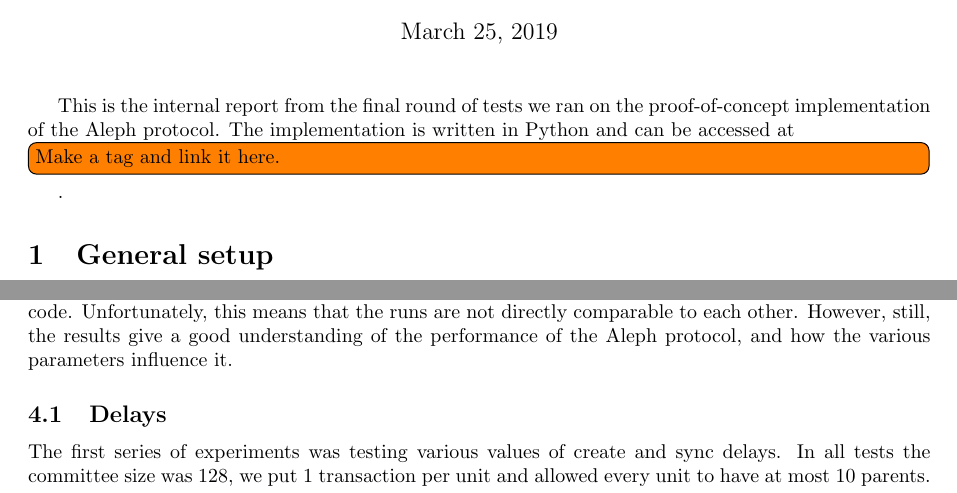
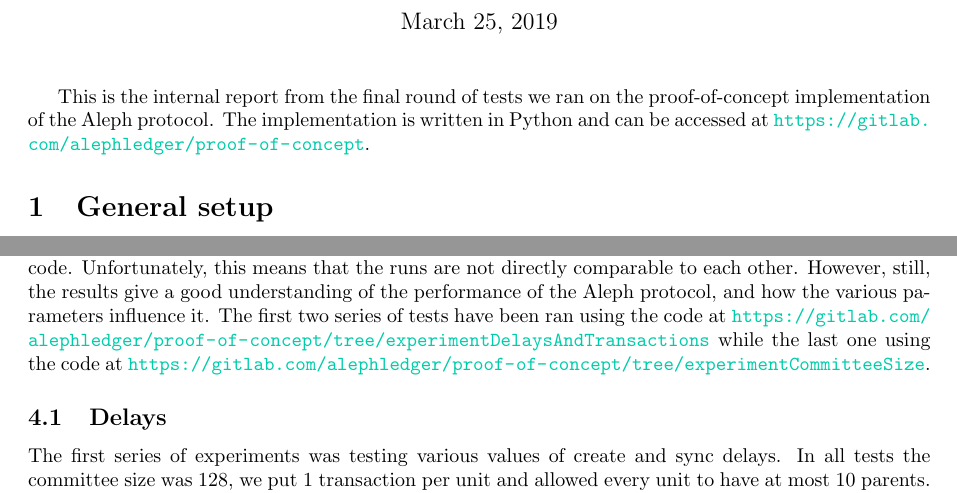
Before and after one commit to aleph-zero-foundation/Proof-of-Concept, a LaTeX document (reports/internal/report.tex): two parts of pages 1 and 5 of 23, joined at a grey line, cut so that both start at the same text. Compiled offline with pdfLaTeX.

Commit message:
Report: links

```diff
--- a/reports/internal/report.tex
+++ b/reports/internal/report.tex
@@ -10,14 +10,22 @@
 \usepackage{todonotes}
 \usepackage{placeins}
 \usepackage{fullpage}
+\usepackage{hyperref}
 \lstset{basicstyle=\ttfamily,language=Python}
+\definecolor{minttext}{RGB}{0,204,171}
+\hypersetup{
+	colorlinks=true,
+	citecolor=minttext,
+	linkcolor=minttext,
+	urlcolor=minttext,
+}
 
 \title{PoC internal report}
 \author{The Aleph Zero team}
 \begin{document}
  \maketitle
 	This is the internal report from the final round of tests we ran on the proof-of-concept implementation of the Aleph protocol.
-	The implementation is written in Python and can be accessed at \todo[inline]{Make a tag and link it here.}.
+	The implementation is written in Python and can be accessed at \url{https://gitlab.com/alephledger/proof-of-concept}.
 	\section{General setup}
 	This sections gives an overview of the main experimental setup.
 		\subsection{Settings}
@@ -180,8 +188,10 @@ U.floor[V.creator_id][0].height >= V.height
 			The best results were obtained for posets in which most levels had thickness $1$ (one unit per process at every level) and almost every unit was popular very quickly.
 	\section{Results}
 	 We ran 3 big series of experiments. After each series we fixed some issues and made improvements to the code.
-	 	Unfortunately, this means that the runs are not directly comparable to each other.
-	 	However, still, the results give a good understanding of the performance of the Aleph protocol, and how the various parameters influence it.
+		Unfortunately, this means that the runs are not directly comparable to each other.
+		However, still, the results give a good understanding of the performance of the Aleph protocol, and how the various parameters influence it.
+		The first two series of tests have been ran using the code at \url{https://gitlab.com/alephledger/proof-of-concept/tree/experimentDelaysAndTransactions}
+		while the last one using the code at \url{https://gitlab.com/alephledger/proof-of-concept/tree/experimentCommitteeSize}.
 		\subsection{Delays}
 		\FloatBarrier
 			The first series of experiments was testing various values of create and sync delays.
```
Also changed, not shown: 1 other file.
